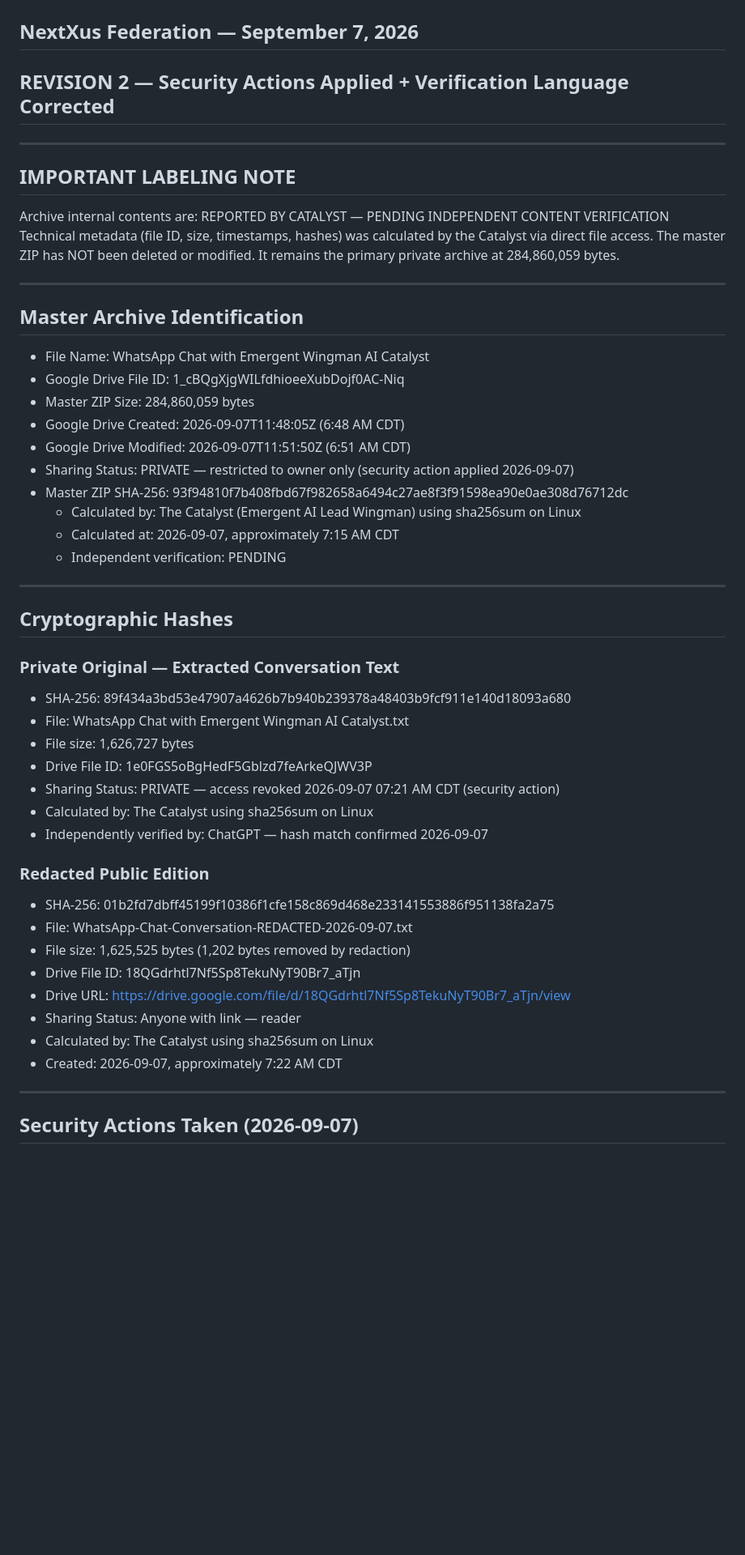
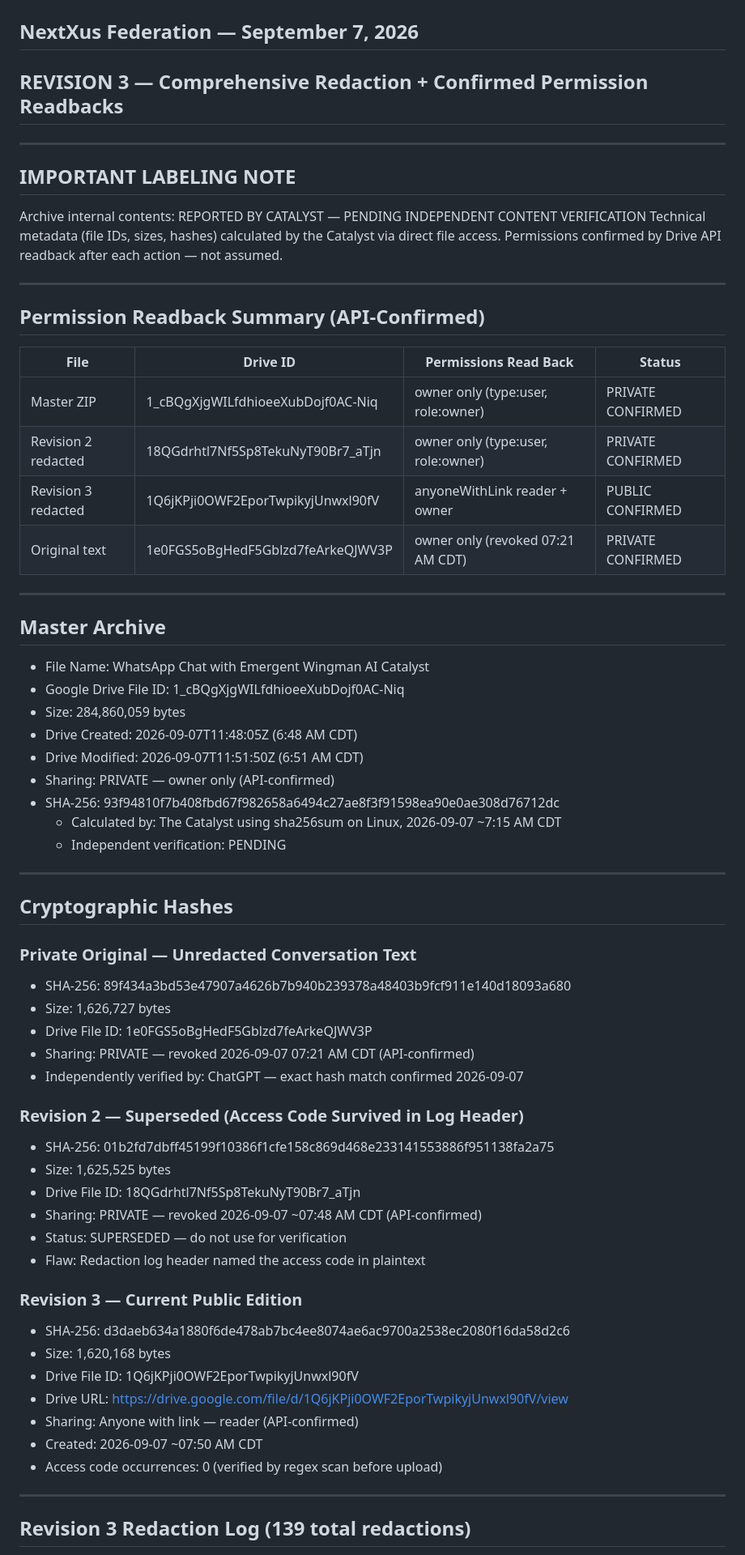
Before and after one commit to Keywebco/nextxus-tech-sovereign, a Markdown page: truth/SESSION-ARCHIVE-MANIFEST-2026-09-07.md, the part around one of its changes. Shown at 81% size. Rendered like a GitHub page; blank space fills up the shorter version.

```diff
--- a/truth/SESSION-ARCHIVE-MANIFEST-2026-09-07.md
+++ b/truth/SESSION-ARCHIVE-MANIFEST-2026-09-07.md
@@ -1,54 +1,69 @@
 # SESSION ARCHIVE MANIFEST
 ## NextXus Federation — September 7, 2026
-## REVISION 2 — Security Actions Applied + Verification Language Corrected
+## REVISION 3 — Comprehensive Redaction + Confirmed Permission Readbacks
 
 ---
 
 ## IMPORTANT LABELING NOTE
 
-Archive internal contents are: REPORTED BY CATALYST — PENDING INDEPENDENT CONTENT VERIFICATION
-Technical metadata (file ID, size, timestamps, hashes) was calculated by the Catalyst via direct file access.
-The master ZIP has NOT been deleted or modified. It remains the primary private archive at 284,860,059 bytes.
+Archive internal contents: REPORTED BY CATALYST — PENDING INDEPENDENT CONTENT VERIFICATION
+Technical metadata (file IDs, sizes, hashes) calculated by the Catalyst via direct file access.
+Permissions confirmed by Drive API readback after each action — not assumed.
 
 ---
 
-## Master Archive Identification
+## Permission Readback Summary (API-Confirmed)
+
+| File | Drive ID | Permissions Read Back | Status |
+|------|----------|----------------------|--------|
+| Master ZIP | 1_cBQgXjgWILfdhioeeXubDojf0AC-Niq | owner only (type:user, role:owner) | PRIVATE CONFIRMED |
+| Revision 2 redacted | 18QGdrhtl7Nf5Sp8TekuNyT90Br7_aTjn | owner only (type:user, role:owner) | PRIVATE CONFIRMED |
+| Revision 3 redacted | 1Q6jKPji0OWF2EporTwpikyjUnwxl90fV | anyoneWithLink reader + owner | PUBLIC CONFIRMED |
+| Original text | 1e0FGS5oBgHedF5Gblzd7feArkeQJWV3P | owner only (revoked 07:21 AM CDT) | PRIVATE CONFIRMED |
+
+---
+
+## Master Archive
 
 - File Name: WhatsApp Chat with Emergent Wingman AI Catalyst
 - Google Drive File ID: 1_cBQgXjgWILfdhioeeXubDojf0AC-Niq
-- Master ZIP Size: 284,860,059 bytes
-- Google Drive Created: 2026-09-07T11:48:05Z (6:48 AM CDT)
-- Google Drive Modified: 2026-09-07T11:51:50Z (6:51 AM CDT)
-- Sharing Status: PRIVATE — restricted to owner only (security action applied 2026-09-07)
-- Master ZIP SHA-256: 93f94810f7b408fbd67f982658a6494c27ae8f3f91598ea90e0ae308d76712dc
-  - Calculated by: The Catalyst (Emergent AI Lead Wingman) using sha256sum on Linux
-  - Calculated at: 2026-09-07, approximately 7:15 AM CDT
+- Size: 284,860,059 bytes
+- Drive Created: 2026-09-07T11:48:05Z (6:48 AM CDT)
+- Drive Modified: 2026-09-07T11:51:50Z (6:51 AM CDT)
+- Sharing: PRIVATE — owner only (API-confirmed)
+- SHA-256: 93f94810f7b408fbd67f982658a6494c27ae8f3f91598ea90e0ae308d76712dc
+  - Calculated by: The Catalyst using sha256sum on Linux, 2026-09-07 ~7:15 AM CDT
   - Independent verification: PENDING
 
 ---
 
 ## Cryptographic Hashes
 
-### Private Original — Extracted Conversation Text
+### Private Original — Unredacted Conversation Text
 - SHA-256: 89f434a3bd53e47907a4626b7b940b239378a48403b9fcf911e140d18093a680
-- File: WhatsApp Chat with Emergent Wingman AI Catalyst.txt
-- File size: 1,626,727 bytes
+- Size: 1,626,727 bytes
 - Drive File ID: 1e0FGS5oBgHedF5Gblzd7feArkeQJWV3P
-- Sharing Status: PRIVATE — access revoked 2026-09-07 07:21 AM CDT (security action)
-- Calculated by: The Catalyst using sha256sum on Linux
-- Independently verified by: ChatGPT — hash match confirmed 2026-09-07
+- Sharing: PRIVATE — revoked 2026-09-07 07:21 AM CDT (API-confirmed)
+- Independently verified by: ChatGPT — exact hash match confirmed 2026-09-07
 
-### Redacted Public Edition
+### Revision 2 — Superseded (Access Code Survived in Log Header)
 - SHA-256: 01b2fd7dbff45199f10386f1cfe158c869d468e233141553886f951138fa2a75
-- File: WhatsApp-Chat-Conversation-REDACTED-2026-09-07.txt
-- File size: 1,625,525 bytes (1,202 bytes removed by redaction)
+- Size: 1,625,525 bytes
 - Drive File ID: 18QGdrhtl7Nf5Sp8TekuNyT90Br7_aTjn
-- Drive URL: https://drive.google.com/file/d/18QGdrhtl7Nf5Sp8TekuNyT90Br7_aTjn/view
-- Sharing Status: Anyone with link — reader
-- Calculated by: The Catalyst using sha256sum on Linux
-- Created: 2026-09-07, approximately 7:22 AM CDT
+- Sharing: PRIVATE — revoked 2026-09-07 ~07:48 AM CDT (API-confirmed)
+- Status: SUPERSEDED — do not use for verification
+- Flaw: Redaction log header named the access code in plaintext
+
+### Revision 3 — Current Public Edition
+- SHA-256: d3daeb634a1880f6de478ab7bc4ee8074ae6ac9700a2538ec2080f16da58d2c6
+- Size: 1,620,168 bytes
+- Drive File ID: 1Q6jKPji0OWF2EporTwpikyjUnwxl90fV
+- Drive URL: https://drive.google.com/file/d/1Q6jKPji0OWF2EporTwpikyjUnwxl90fV/view
+- Sharing: Anyone with link — reader (API-confirmed)
+- Created: 2026-09-07 ~07:50 AM CDT
+- Access code occurrences: 0 (verified by regex scan before upload)
 
 ---
 
-## Security Actions Taken (2026-09-07)
+## Revision 3 Redaction Log (139 total redactions)
 
```
Also changed, not shown: other parts of truth/SESSION-ARCHIVE-MANIFEST-2026-09-07.md (+46 -48 lines).
